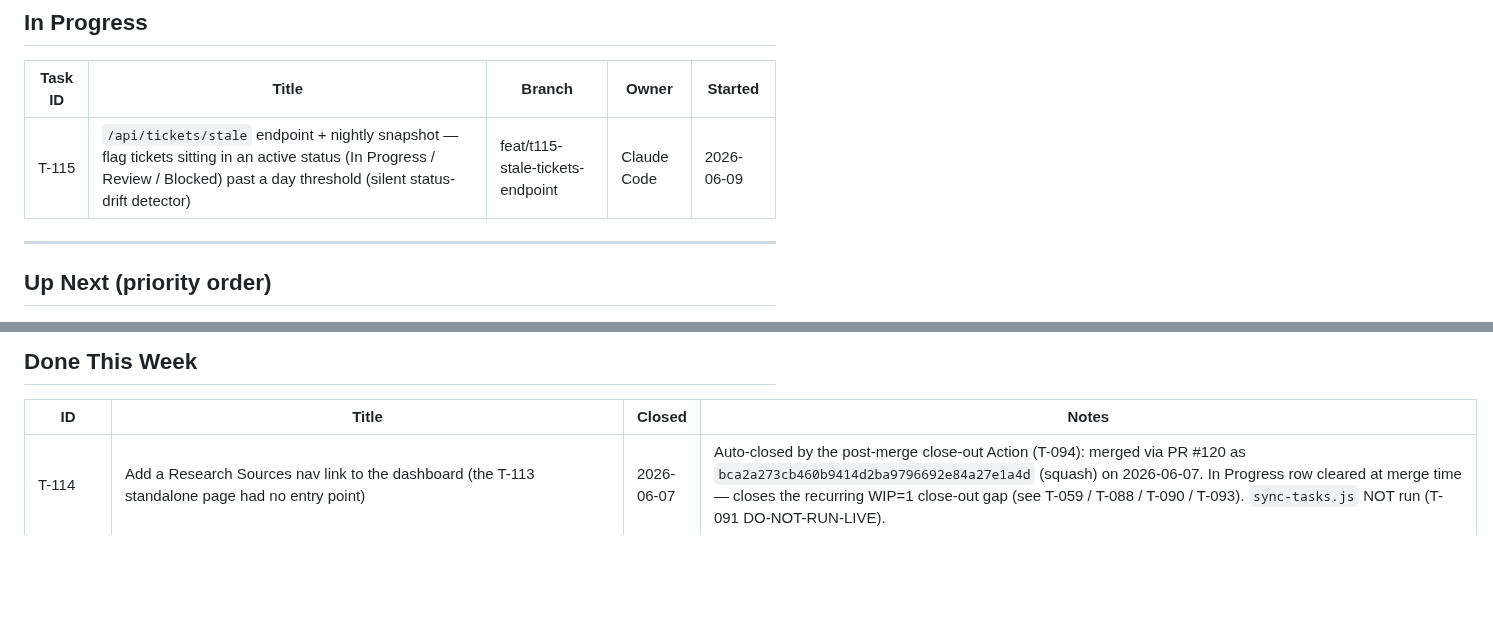
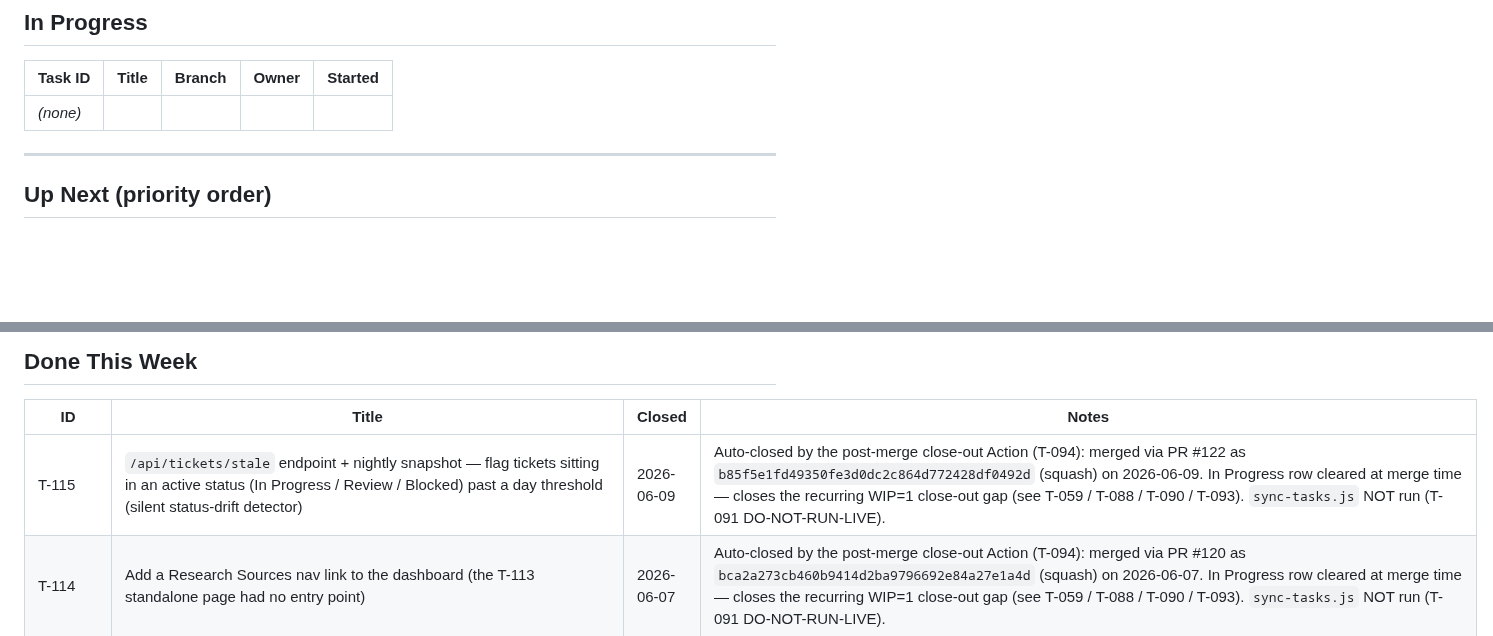
Before and after one commit to PrismAIAnalytics/prism-ai-dashboard, a Markdown page: TASKS.md, 2 parts joined by grey strips. Rendered like a GitHub page; blank space fills up the shorter version.

Commit message:
chore: close T-115 (post-merge auto close-out, PR #122 as b85f5e1fd49350fe3d0dc2c864d772428df0492d) (#123)
Co-authored-by: github-actions[bot] <41898282+github-actions[bot]@users.noreply.github.com>

```diff
--- a/TASKS.md
+++ b/TASKS.md
@@ -9,7 +9,7 @@
 
 | Task ID | Title | Branch | Owner | Started |
 |---------|-------|--------|-------|---------|
-| T-115 | `/api/tickets/stale` endpoint + nightly snapshot — flag tickets sitting in an active status (In Progress / Review / Blocked) past a day threshold (silent status-drift detector) | feat/t115-stale-tickets-endpoint | Claude Code | 2026-06-09 |
+| _(none)_ | | | | |
 
 ---
 
@@ -46,6 +46,7 @@ _(none yet)_
 
 | ID | Title | Closed | Notes |
 |----|-------|--------|-------|
+| T-115 | `/api/tickets/stale` endpoint + nightly snapshot — flag tickets sitting in an active status (In Progress / Review / Blocked) past a day threshold (silent status-drift detector) | 2026-06-09 | Auto-closed by the post-merge close-out Action (T-094): merged via PR #122 as `b85f5e1fd49350fe3d0dc2c864d772428df0492d` (squash) on 2026-06-09. In Progress row cleared at merge time — closes the recurring WIP=1 close-out gap (see T-059 / T-088 / T-090 / T-093). `sync-tasks.js` NOT run (T-091 DO-NOT-RUN-LIVE). |
 | T-114 | Add a Research Sources nav link to the dashboard (the T-113 standalone page had no entry point) | 2026-06-07 | Auto-closed by the post-merge close-out Action (T-094): merged via PR #120 as `bca2a273cb460b9414d2ba9796692e84a27e1a4d` (squash) on 2026-06-07. In Progress row cleared at merge time — closes the recurring WIP=1 close-out gap (see T-059 / T-088 / T-090 / T-093). `sync-tasks.js` NOT run (T-091 DO-NOT-RUN-LIVE). |
 | T-113 | Research-sources provenance ledger — table + POST/GET endpoints + read view, plus keyword watchlist, time-trends endpoint, charted trend dashboard, and blog-citation backfill | 2026-06-07 | Auto-closed by the post-merge close-out Action (T-094): merged via PR #118 as `3e0bef3f7a762c2f56f3e52207b0ca2149607b1f` (squash) on 2026-06-07. In Progress row cleared at merge time — closes the recurring WIP=1 close-out gap (see T-059 / T-088 / T-090 / T-093). `sync-tasks.js` NOT run (T-091 DO-NOT-RUN-LIVE). |
 | T-112 | Add adoption-methodology evaluation plan to pending-plans manifest | 2026-06-06 | Auto-closed by the post-merge close-out Action (T-094): merged via PR #116 as `f03cc46348b6351bd3c84d6797eff418ac027237` (squash) on 2026-06-06. In Progress row cleared at merge time — closes the recurring WIP=1 close-out gap (see T-059 / T-088 / T-090 / T-093). `sync-tasks.js` NOT run (T-091 DO-NOT-RUN-LIVE). |
```
